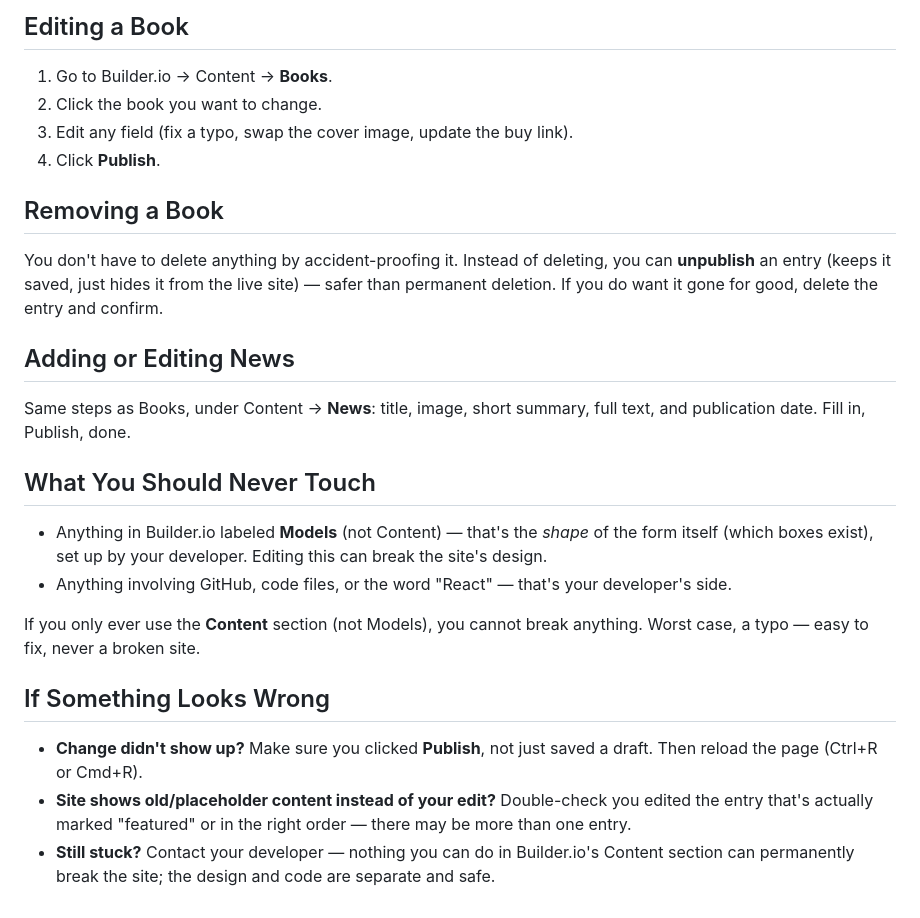
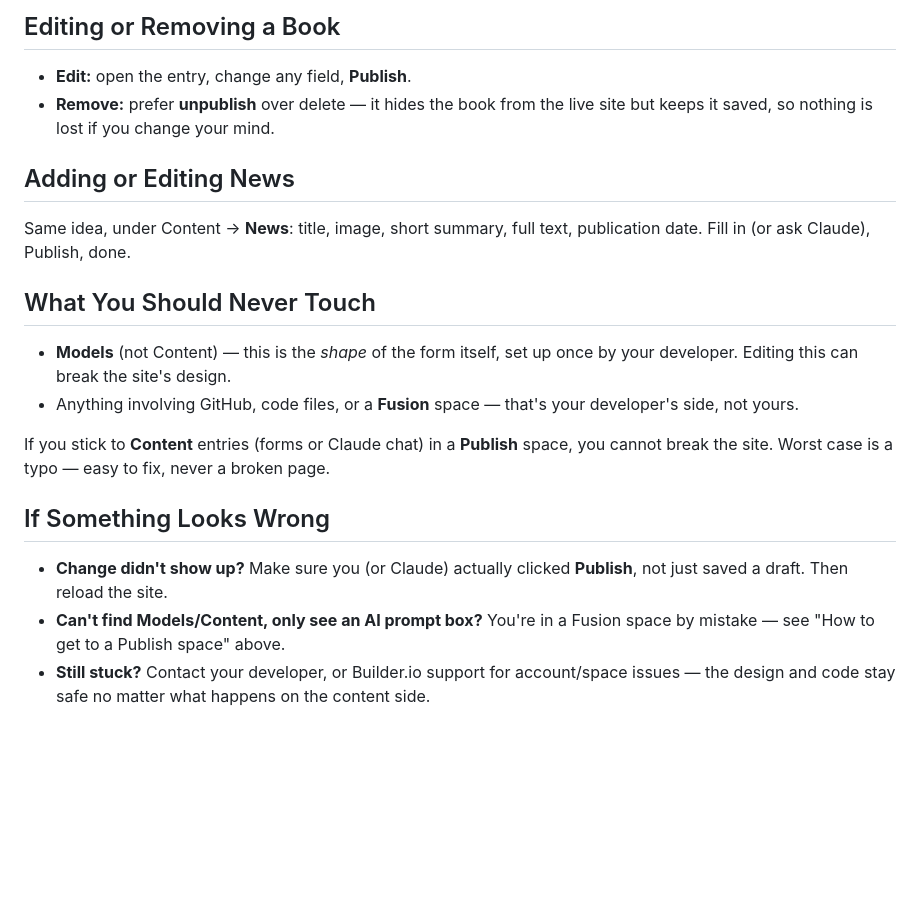
Before and after one commit to artem1287/aslanovaweb4, a Markdown page: BUILDER_GUIDE.md, the part around one of its changes. Rendered like a GitHub page; blank space fills up the shorter version.

```diff
--- a/BUILDER_GUIDE.md
+++ b/BUILDER_GUIDE.md
@@ -35,28 +59,22 @@ Either way, nothing shows up on your real website until you press **Publish**.
 
-## Editing a Book
+## Editing or Removing a Book
 
-1. Go to Builder.io → Content → **Books**.
-2. Click the book you want to change.
-3. Edit any field (fix a typo, swap the cover image, update the buy link).
-4. Click **Publish**.
-
-## Removing a Book
-
-You don't have to delete anything by accident-proofing it. Instead of deleting, you can **unpublish** an entry (keeps it saved, just hides it from the live site) — safer than permanent deletion. If you do want it gone for good, delete the entry and confirm.
+- **Edit:** open the entry, change any field, **Publish**.
+- **Remove:** prefer **unpublish** over delete — it hides the book from the live site but keeps it saved, so nothing is lost if you change your mind.
 
 ## Adding or Editing News
 
-Same steps as Books, under Content → **News**: title, image, short summary, full text, and publication date. Fill in, Publish, done.
+Same idea, under Content → **News**: title, image, short summary, full text, publication date. Fill in (or ask Claude), Publish, done.
 
 ## What You Should Never Touch
 
-- Anything in Builder.io labeled **Models** (not Content) — that's the *shape* of the form itself (which boxes exist), set up by your developer. Editing this can break the site's design.
-- Anything involving GitHub, code files, or the word "React" — that's your developer's side.
+- **Models** (not Content) — this is the *shape* of the form itself, set up once by your developer. Editing this can break the site's design.
+- Anything involving GitHub, code files, or a **Fusion** space — that's your developer's side, not yours.
 
-If you only ever use the **Content** section (not Models), you cannot break anything. Worst case, a typo — easy to fix, never a broken site.
+If you stick to **Content** entries (forms or Claude chat) in a **Publish** space, you cannot break the site. Worst case is a typo — easy to fix, never a broken page.
 
 ## If Something Looks Wrong
 
-- **Change didn't show up?** Make sure you clicked **Publish**, not just saved a draft. Then reload the page (Ctrl+R or Cmd+R).
-- **Site shows old/placeholder content instead of your edit?** Double-check you edited the entry that's actually marked "featured" or in the right order — there may be more than one entry.
-- **Still stuck?** Contact your developer — nothing you can do in Builder.io's Content section can permanently break the site; the design and code are separate and safe.
+- **Change didn't show up?** Make sure you (or Claude) actually clicked **Publish**, not just saved a draft. Then reload the site.
+- **Can't find Models/Content, only see an AI prompt box?** You're in a Fusion space by mistake — see "How to get to a Publish space" above.
+- **Still stuck?** Contact your developer, or Builder.io support for account/space issues — the design and code stay safe no matter what happens on the content side.
```
Also changed, not shown: other parts of BUILDER_GUIDE.md (+36 -12 lines).
